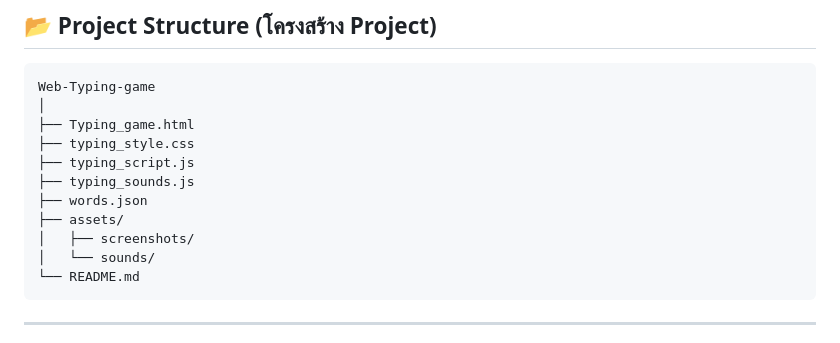
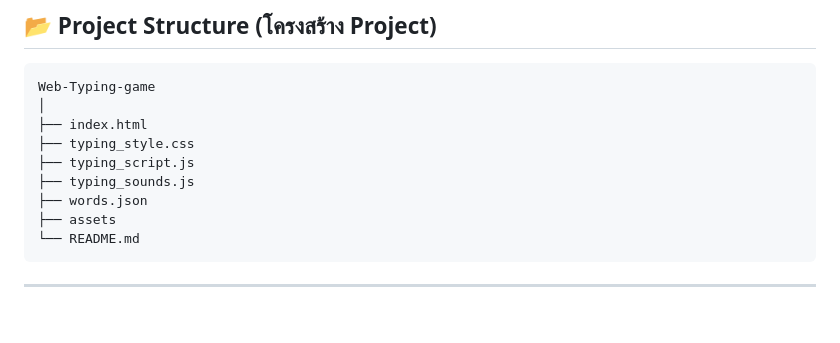
Before and after one commit to Oat-dev2005/Web-Typing-game, a Markdown page: README.md, the part around the change. GitHub-like rendering; blank space fills up the shorter version.

Commit message:
update readme_v4

````diff
--- a/README.md
+++ b/README.md
@@ -62,14 +62,12 @@ Web Typing Game เป็นเกมฝึกพิมพ์เร็วบน
 ```text
 Web-Typing-game
 │
-├── Typing_game.html
+├── index.html
 ├── typing_style.css
 ├── typing_script.js
 ├── typing_sounds.js
 ├── words.json
-├── assets/
-│   ├── screenshots/
-│   └── sounds/
+├── assets
 └── README.md
 ```
 
````
